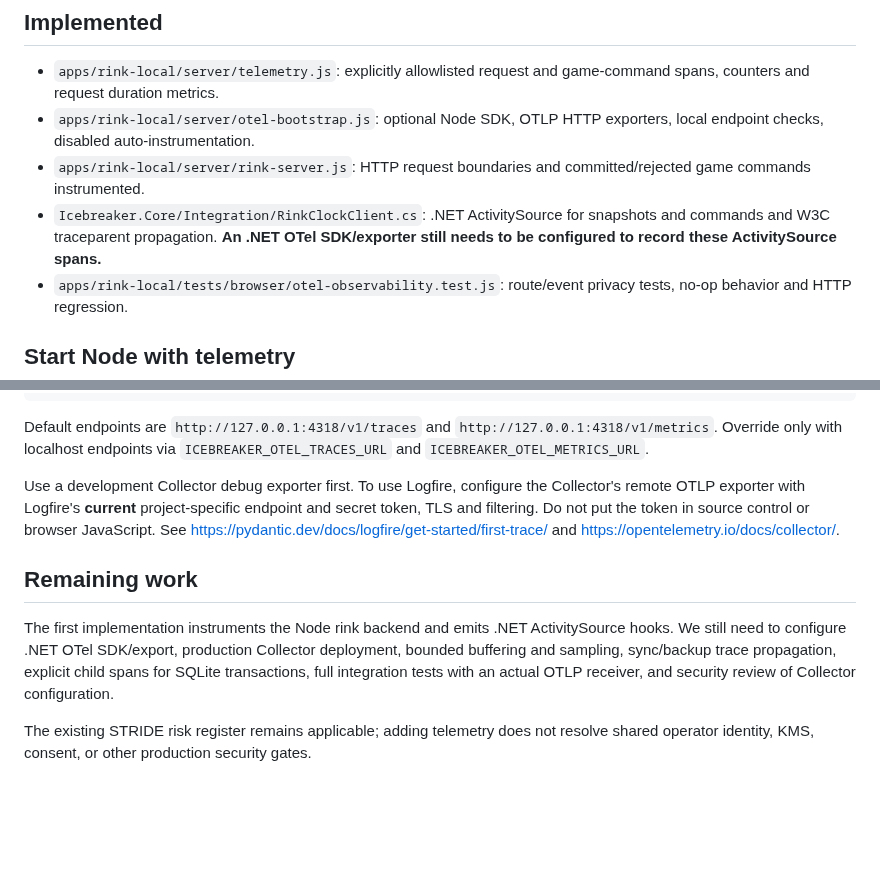
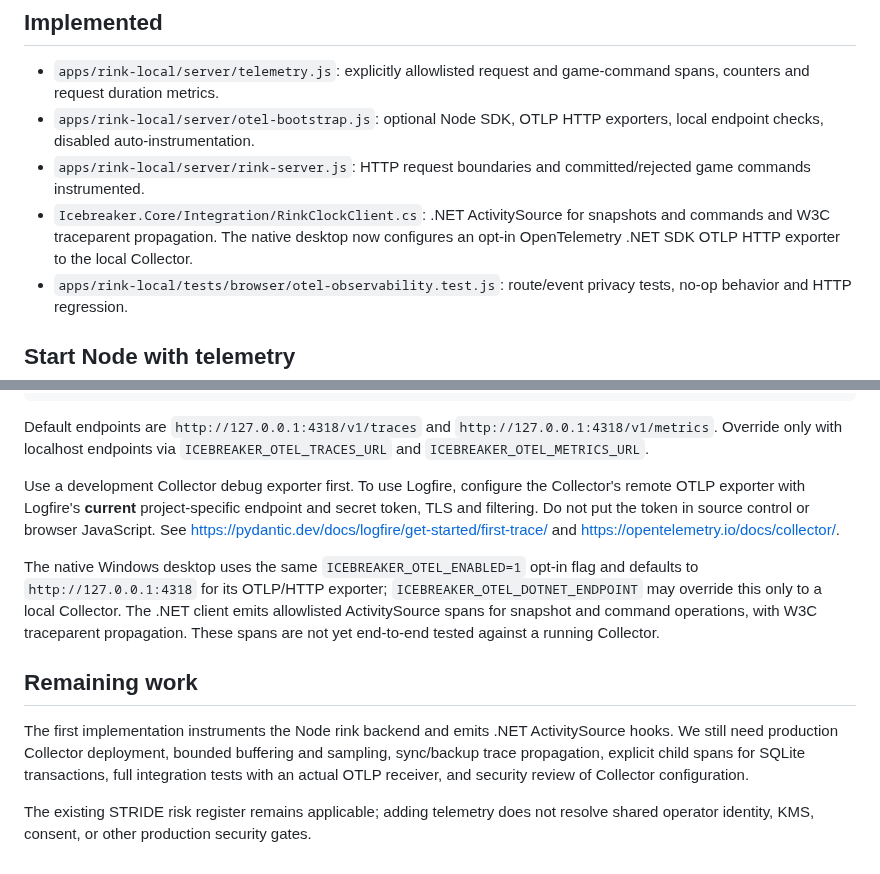
Before and after one commit to jeffadickson/IceBreaker, a Markdown page: requirements/opentelemetry-observability.md, 2 parts joined by grey strips. GitHub-like rendering; blank space fills up the shorter version.

Commit message:
docs(otel): document opt-in .NET SDK exporter and cross-language trace propagation

```diff
--- a/requirements/opentelemetry-observability.md
+++ b/requirements/opentelemetry-observability.md
@@ -42,7 +42,7 @@ Native Windows UI -- W3C traceparent --> Rink-local Node authority
 - `apps/rink-local/server/telemetry.js`: explicitly allowlisted request and game-command spans, counters and request duration metrics.
 - `apps/rink-local/server/otel-bootstrap.js`: optional Node SDK, OTLP HTTP exporters, local endpoint checks, disabled auto-instrumentation.
 - `apps/rink-local/server/rink-server.js`: HTTP request boundaries and committed/rejected game commands instrumented.
-- `Icebreaker.Core/Integration/RinkClockClient.cs`: .NET ActivitySource for snapshots and commands and W3C traceparent propagation. **An .NET OTel SDK/exporter still needs to be configured to record these ActivitySource spans.**
+- `Icebreaker.Core/Integration/RinkClockClient.cs`: .NET ActivitySource for snapshots and commands and W3C traceparent propagation. The native desktop now configures an opt-in OpenTelemetry .NET SDK OTLP HTTP exporter to the local Collector.
 - `apps/rink-local/tests/browser/otel-observability.test.js`: route/event privacy tests, no-op behavior and HTTP regression.
 
 ## Start Node with telemetry
@@ -57,8 +57,10 @@ Default endpoints are `http://127.0.0.1:4318/v1/traces` and `http://127.0.0.1:43
 
 Use a development Collector debug exporter first. To use Logfire, configure the Collector's remote OTLP exporter with Logfire's **current** project-specific endpoint and secret token, TLS and filtering. Do not put the token in source control or browser JavaScript. See https://pydantic.dev/docs/logfire/get-started/first-trace/ and https://opentelemetry.io/docs/collector/.
 
+The native Windows desktop uses the same `ICEBREAKER_OTEL_ENABLED=1` opt-in flag and defaults to `http://127.0.0.1:4318` for its OTLP/HTTP exporter; `ICEBREAKER_OTEL_DOTNET_ENDPOINT` may override this only to a local Collector. The .NET client emits allowlisted ActivitySource spans for snapshot and command operations, with W3C traceparent propagation. These spans are not yet end-to-end tested against a running Collector.
+
 ## Remaining work
 
-The first implementation instruments the Node rink backend and emits .NET ActivitySource hooks. We still need to configure .NET OTel SDK/export, production Collector deployment, bounded buffering and sampling, sync/backup trace propagation, explicit child spans for SQLite transactions, full integration tests with an actual OTLP receiver, and security review of Collector configuration.
+The first implementation instruments the Node rink backend and emits .NET ActivitySource hooks. We still need production Collector deployment, bounded buffering and sampling, sync/backup trace propagation, explicit child spans for SQLite transactions, full integration tests with an actual OTLP receiver, and security review of Collector configuration.
 
 The existing STRIDE risk register remains applicable; adding telemetry does not resolve shared operator identity, KMS, consent, or other production security gates.
```
